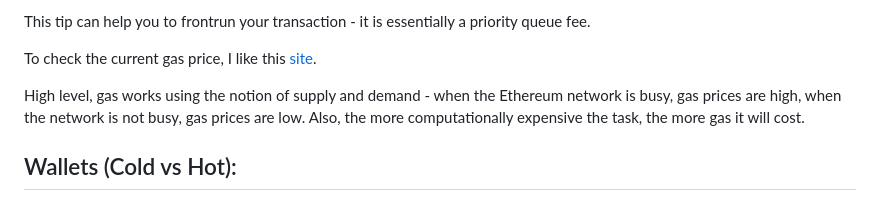
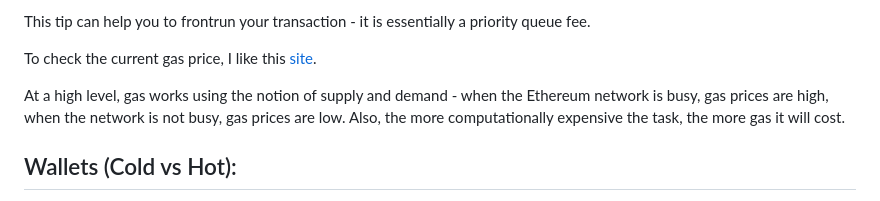
Before and after one commit to TLGINO/web3_blog, a Markdown page: public/markdown_files/3_Accounts.md, the part around one of its changes. Drawn GitHub-style.

```diff
--- a/public/markdown_files/3_Accounts.md
+++ b/public/markdown_files/3_Accounts.md
@@ -63,7 +63,7 @@ This tip can help you to frontrun your transaction - it is essentially a priorit
 
 To check the current gas price, I like this [site](https://etherscan.io/gastracker).
 
-High level, gas works using the notion of supply and demand - when the Ethereum network is busy, gas prices are high, when the network is not busy, gas prices are low.
+At a high level, gas works using the notion of supply and demand - when the Ethereum network is busy, gas prices are high, when the network is not busy, gas prices are low.
 Also, the more computationally expensive the task, the more gas it will cost.
 
 
```
Also changed, not shown: other parts of public/markdown_files/3_Accounts.md (+1 -1 lines), public/markdown_files/1_Ethereum.md (+1 -1 lines), public/markdown_files/2_1_Keys.md (+3 -0 lines).
